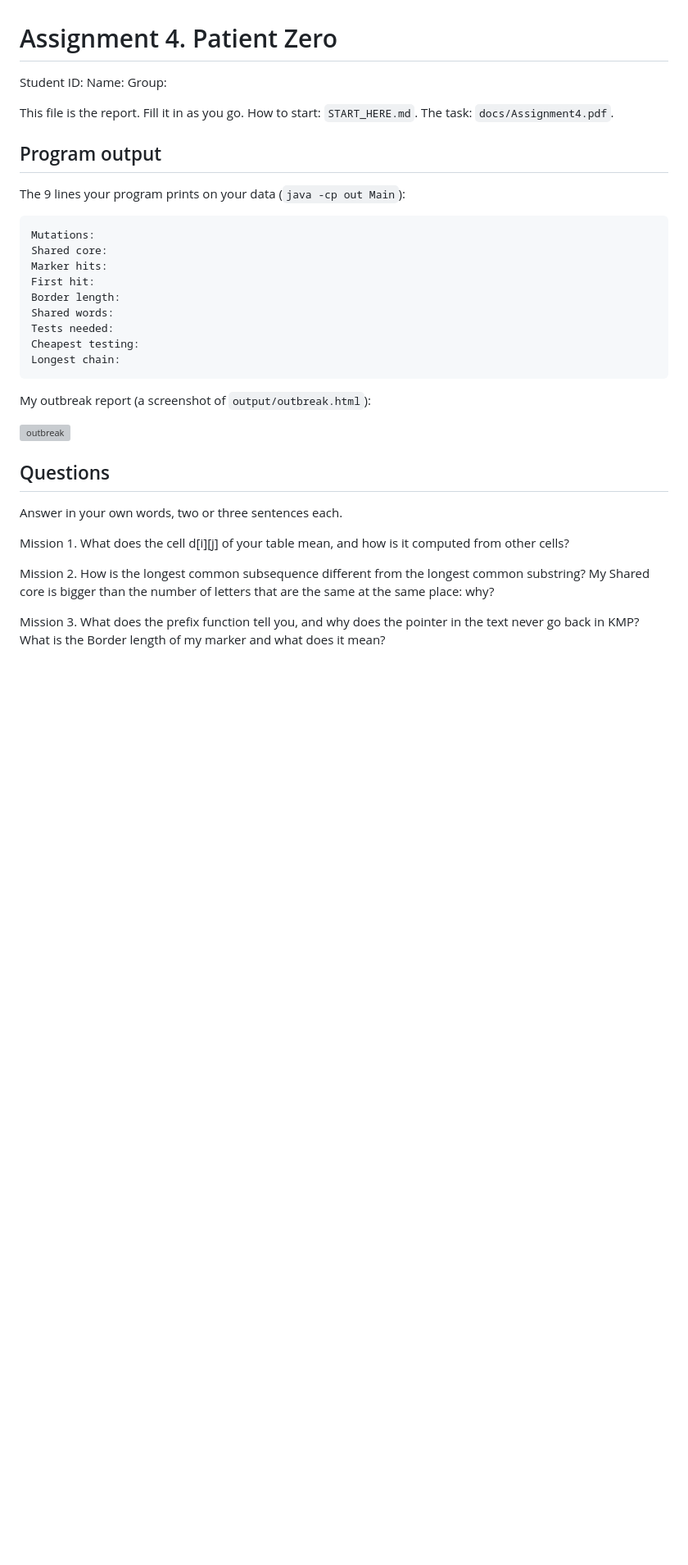
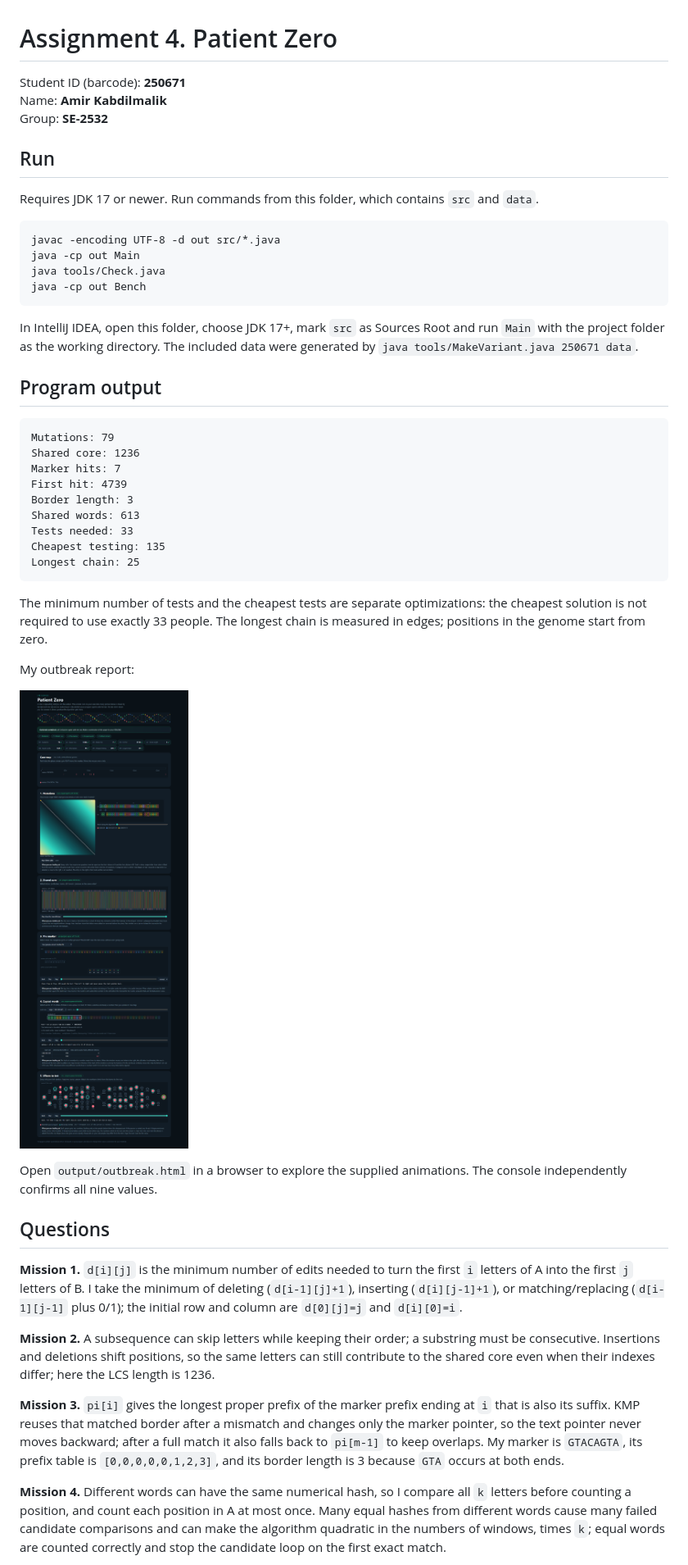
Before and after one commit to Amir888-s/Amir_Assignment_4, a Markdown page: README.md, the part around one of its changes. Shown at 82% size. Drawn GitHub-style; pictures changed too: output/outbreak.png (added); blank space fills up the shorter version; grey boxes are pictures that could not be loaded.

Commit message:
Missions 6 and 7: add personal data, report, benchmarks, screenshot and oracle tests

````diff
--- a/README.md
+++ b/README.md
@@ -1,36 +1,51 @@
 # Assignment 4. Patient Zero
 
-Student ID:
-Name:
-Group:
+Student ID (barcode): **250671**
+Name: **Amir Kabdilmalik**
+Group: **SE-2532**
 
-This file is the report. Fill it in as you go. How to start: `START_HERE.md`. The task: `docs/Assignment4.pdf`.
+## Run
+
+Requires JDK 17 or newer. Run commands from this folder, which contains `src` and `data`.
+
+```text
+javac -encoding UTF-8 -d out src/*.java
+java -cp out Main
+java tools/Check.java
+java -cp out Bench
+```
+
+In IntelliJ IDEA, open this folder, choose JDK 17+, mark `src` as Sources Root and run `Main` with the project folder as the working directory. The included data were generated by `java tools/MakeVariant.java 250671 data`.
 
 ## Program output
 
-The 9 lines your program prints on your data (`java -cp out Main`):
+```text
+Mutations: 79
+Shared core: 1236
+Marker hits: 7
+First hit: 4739
+Border length: 3
+Shared words: 613
+Tests needed: 33
+Cheapest testing: 135
+Longest chain: 25
+```
 
-    Mutations:
-    Shared core:
-    Marker hits:
-    First hit:
-    Border length:
-    Shared words:
-    Tests needed:
-    Cheapest testing:
-    Longest chain:
+The minimum number of tests and the cheapest tests are separate optimizations: the cheapest solution is not required to use exactly 33 people. The longest chain is measured in edges; positions in the genome start from zero.
 
-My outbreak report (a screenshot of `output/outbreak.html`):
+My outbreak report:
 
 ![outbreak](output/outbreak.png)
 
+Open `output/outbreak.html` in a browser to explore the supplied animations. The console independently confirms all nine values.
+
 ## Questions
 
-Answer in your own words, two or three sentences each.
+**Mission 1.** `d[i][j]` is the minimum number of edits needed to turn the first `i` letters of A into the first `j` letters of B. I take the minimum of deleting (`d[i-1][j]+1`), inserting (`d[i][j-1]+1`), or matching/replacing (`d[i-1][j-1]` plus 0/1); the initial row and column are `d[0][j]=j` and `d[i][0]=i`.
 
-Mission 1. What does the cell d[i][j] of your table mean, and how is it computed from other cells?
+**Mission 2.** A subsequence can skip letters while keeping their order; a substring must be consecutive. Insertions and deletions shift positions, so the same letters can still contribute to the shared core even when their indexes differ; here the LCS length is 1236.
 
-Mission 2. How is the longest common subsequence different from the longest common substring? My Shared core is bigger than the number of letters that are the same at the same place: why?
+**Mission 3.** `pi[i]` gives the longest proper prefix of the marker prefix ending at `i` that is also its suffix. KMP reuses that matched border after a mismatch and changes only the marker pointer, so the text pointer never moves backward; after a full match it also falls back to `pi[m-1]` to keep overlaps. My marker is `GTACAGTA`, its prefix table is `[0,0,0,0,0,1,2,3]`, and its border length is 3 because `GTA` occurs at both ends.
 
-Mission 3. What does the prefix function tell you, and why does the pointer in the text never go back in KMP? What is the Border length of my marker and what does it mean?
+**Mission 4.** Different words can have the same numerical hash, so I compare all `k` letters before counting a position, and count each position in A at most once. Many equal hashes from different words cause many failed candidate comparisons and can make the algorithm quadratic in the numbers of windows, times `k`; equal words are counted correctly and stop the candidate loop on the first exact match.
 
````
Also changed, not shown: other parts of README.md (+28 -22 lines), 11 other files.
